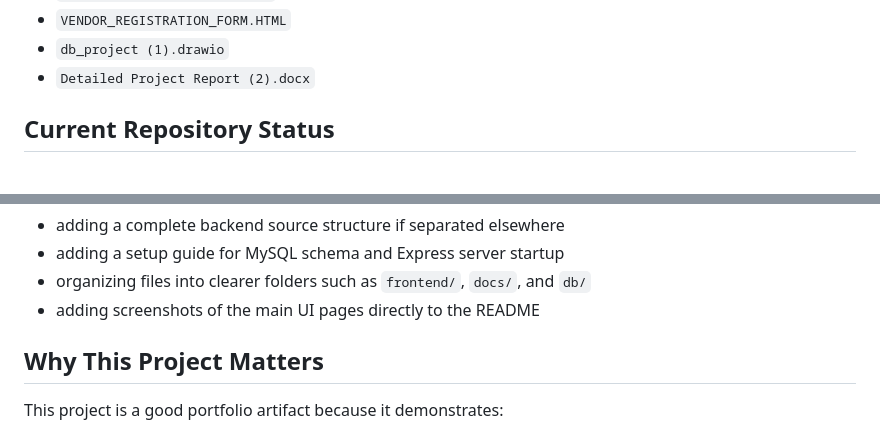
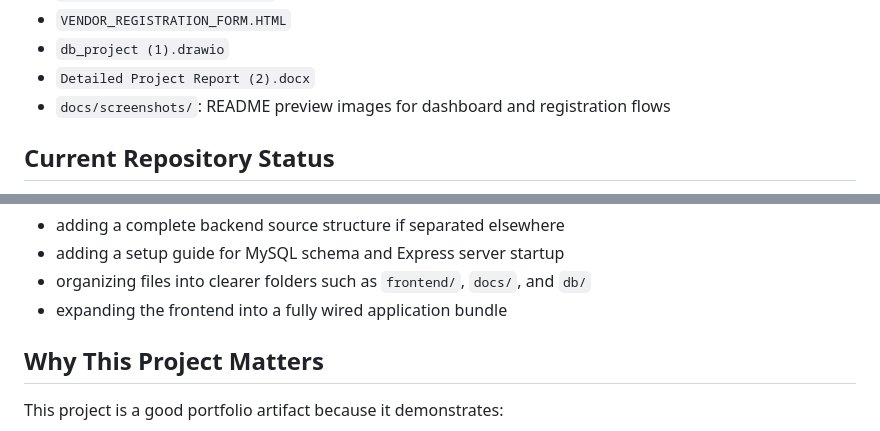
Before and after one commit to abubakarshahid16/Vendor-Management-System, a Markdown page: README.md, 2 parts joined by grey strips. Rendered like a GitHub page.

```diff
--- a/README.md
+++ b/README.md
@@ -54,6 +60,7 @@ Representative files:
 - `VENDOR_REGISTRATION_FORM.HTML`
 - `db_project (1).drawio`
 - `Detailed Project Report (2).docx`
+- `docs/screenshots/`: README preview images for dashboard and registration flows
 
 ## Current Repository Status
 
@@ -70,7 +77,7 @@ What would improve it further over time:
 - adding a complete backend source structure if separated elsewhere
 - adding a setup guide for MySQL schema and Express server startup
 - organizing files into clearer folders such as `frontend/`, `docs/`, and `db/`
-- adding screenshots of the main UI pages directly to the README
+- expanding the frontend into a fully wired application bundle
 
 ## Why This Project Matters
 
```
Also changed, not shown: other parts of README.md (+6 -0 lines), docs/screenshots/dashboard-preview.png (added), docs/screenshots/registration-preview.png (added), 2 other files.
